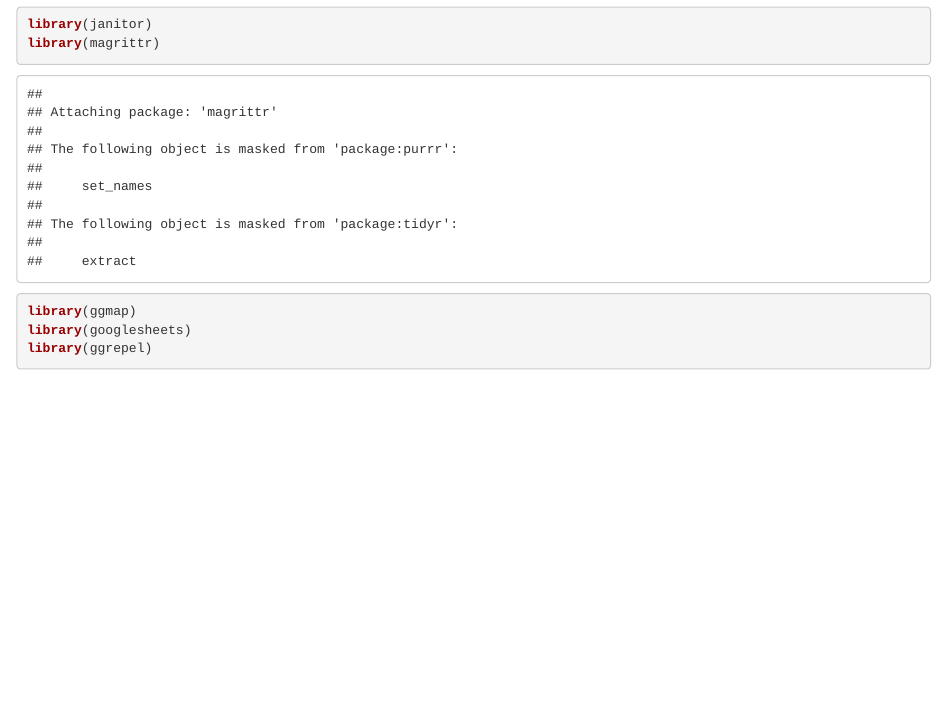
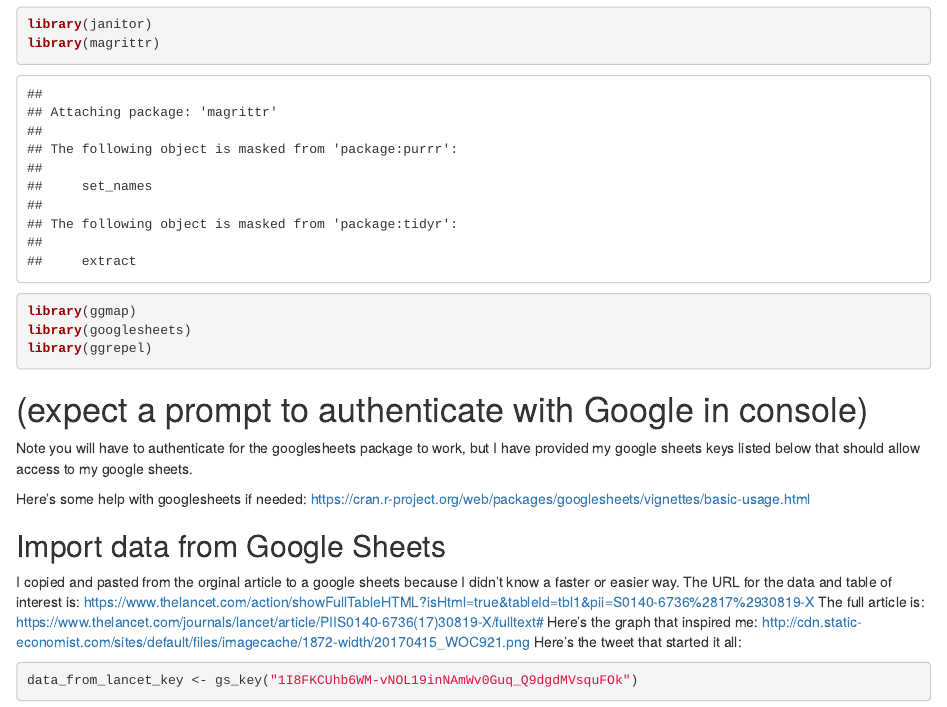
Before and after one commit to MaraAlexeev/Mini-projects, an R Markdown document (smoking/smoking_data_to_share.Rmd): the page in a window 1100 px wide, from 330 px down. Rendered offline with R 4.5, knitr and Pandoc, with nearby package versions; some code elsewhere in the file could not run offline; column names are cleaned by a stand-in for the janitor package.

Commit message:
Working on ability to access googlesheets

````diff
--- a/smoking/smoking_data_to_share.Rmd
+++ b/smoking/smoking_data_to_share.Rmd
@@ -13,7 +13,7 @@
 library(googlesheets)
 library(ggrepel)
 ```
-
+# (expect a prompt to authenticate with Google in console)
 Note you will have to authenticate for the googlesheets package to work, but I have provided my google sheets keys listed below that should allow access to my google sheets.
 
 Here's some help with googlesheets if needed: https://cran.r-project.org/web/packages/googlesheets/vignettes/basic-usage.html
````
